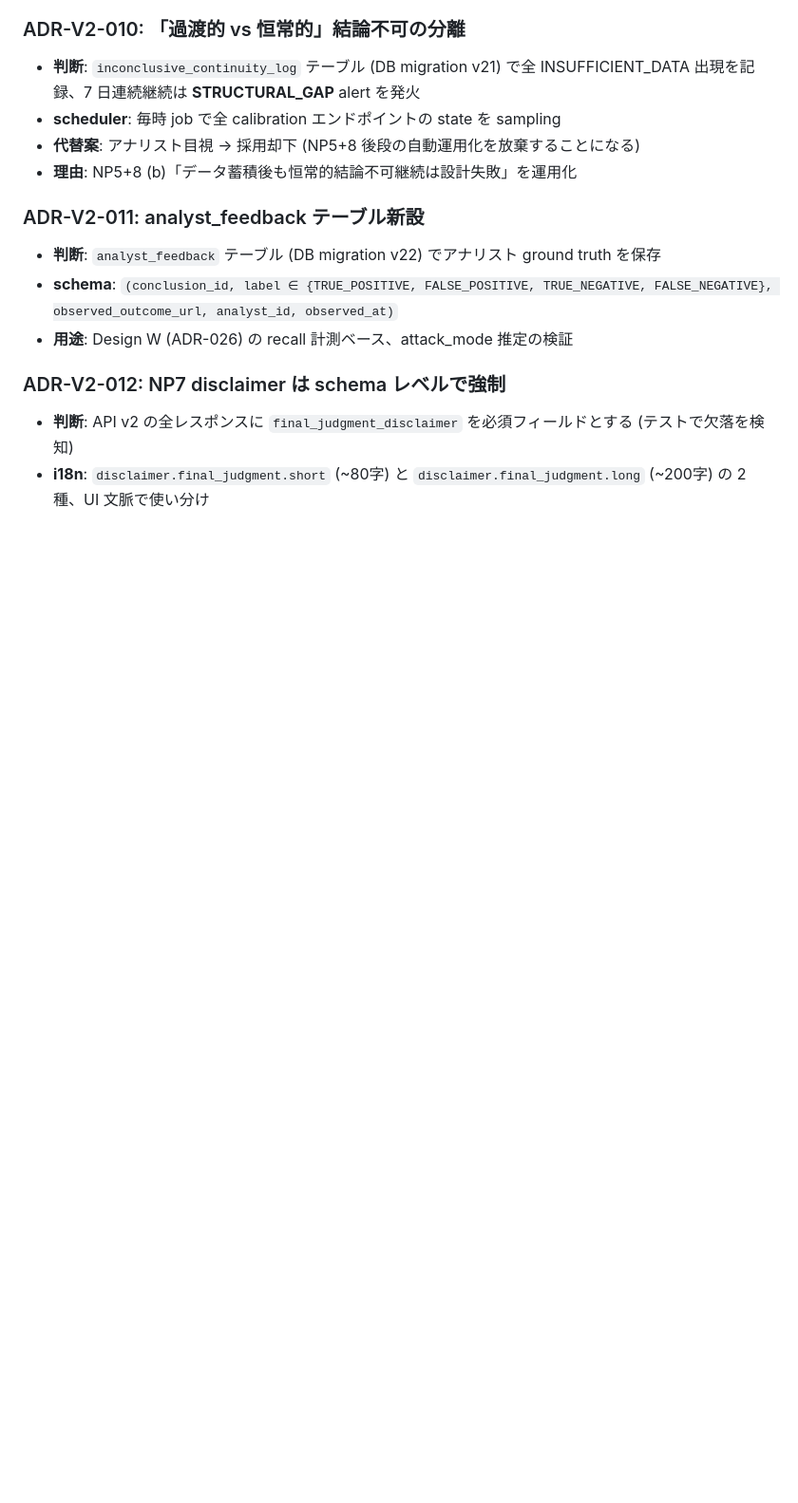
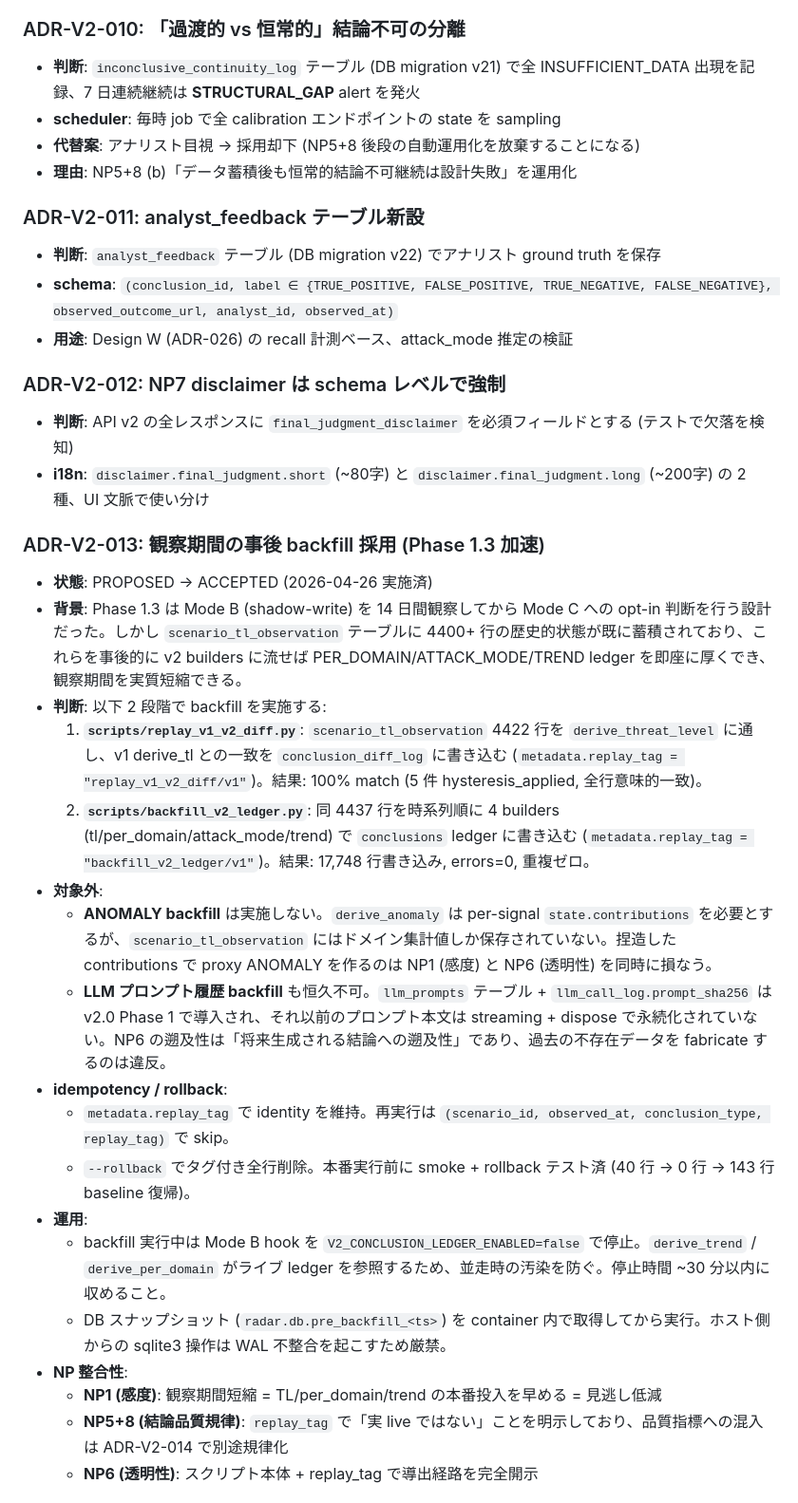
Before and after one commit to kamonegi13/DDoS-Radar, a Markdown page: docs/design/v2-migration.md, the part around one of its changes. Shown at 95% size. Drawn GitHub-style; blank space fills up the shorter version.

```diff
--- a/docs/design/v2-migration.md
+++ b/docs/design/v2-migration.md
@@ -196,3 +196,25 @@ v2.0 で新たに採用する設計判断。命名規則は `ADR-V2-NN`。番号
 
 - **判断**: API v2 の全レスポンスに `final_judgment_disclaimer` を必須フィールドとする (テストで欠落を検知)
 - **i18n**: `disclaimer.final_judgment.short` (~80字) と `disclaimer.final_judgment.long` (~200字) の 2 種、UI 文脈で使い分け
+
+### ADR-V2-013: 観察期間の事後 backfill 採用 (Phase 1.3 加速)
+
+- **状態**: PROPOSED → ACCEPTED (2026-04-26 実施済)
+- **背景**: Phase 1.3 は Mode B (shadow-write) を 14 日間観察してから Mode C への opt-in 判断を行う設計だった。しかし `scenario_tl_observation` テーブルに 4400+ 行の歴史的状態が既に蓄積されており、これらを事後的に v2 builders に流せば PER_DOMAIN/ATTACK_MODE/TREND ledger を即座に厚くでき、観察期間を実質短縮できる。
+- **判断**: 以下 2 段階で backfill を実施する:
+  1. **`scripts/replay_v1_v2_diff.py`**: `scenario_tl_observation` 4422 行を `derive_threat_level` に通し、v1 derive_tl との一致を `conclusion_diff_log` に書き込む (`metadata.replay_tag = "replay_v1_v2_diff/v1"`)。結果: 100% match (5 件 hysteresis_applied, 全行意味的一致)。
+  2. **`scripts/backfill_v2_ledger.py`**: 同 4437 行を時系列順に 4 builders (tl/per_domain/attack_mode/trend) で `conclusions` ledger に書き込む (`metadata.replay_tag = "backfill_v2_ledger/v1"`)。結果: 17,748 行書き込み, errors=0, 重複ゼロ。
+- **対象外**:
+  - **ANOMALY backfill** は実施しない。`derive_anomaly` は per-signal `state.contributions` を必要とするが、`scenario_tl_observation` にはドメイン集計値しか保存されていない。捏造した contributions で proxy ANOMALY を作るのは NP1 (感度) と NP6 (透明性) を同時に損なう。
+  - **LLM プロンプト履歴 backfill** も恒久不可。`llm_prompts` テーブル + `llm_call_log.prompt_sha256` は v2.0 Phase 1 で導入され、それ以前のプロンプト本文は streaming + dispose で永続化されていない。NP6 の遡及性は「将来生成される結論への遡及性」であり、過去の不存在データを fabricate するのは違反。
+- **idempotency / rollback**:
+  - `metadata.replay_tag` で identity を維持。再実行は `(scenario_id, observed_at, conclusion_type, replay_tag)` で skip。
+  - `--rollback` でタグ付き全行削除。本番実行前に smoke + rollback テスト済 (40 行 → 0 行 → 143 行 baseline 復帰)。
+- **運用**:
+  - backfill 実行中は Mode B hook を `V2_CONCLUSION_LEDGER_ENABLED=false` で停止。`derive_trend` / `derive_per_domain` がライブ ledger を参照するため、並走時の汚染を防ぐ。停止時間 ~30 分以内に収めること。
+  - DB スナップショット (`radar.db.pre_backfill_<ts>`) を container 内で取得してから実行。ホスト側からの sqlite3 操作は WAL 不整合を起こすため厳禁。
+- **NP 整合性**:
+  - **NP1 (感度)**: 観察期間短縮 = TL/per_domain/trend の本番投入を早める = 見逃し低減
+  - **NP5+8 (結論品質規律)**: `replay_tag` で「実 live ではない」ことを明示しており、品質指標への混入は ADR-V2-014 で別途規律化
+  - **NP6 (透明性)**: スクリプト本体 + replay_tag で導出経路を完全開示
+
```
Also changed, not shown: other parts of docs/design/v2-migration.md (+19 -0 lines).
